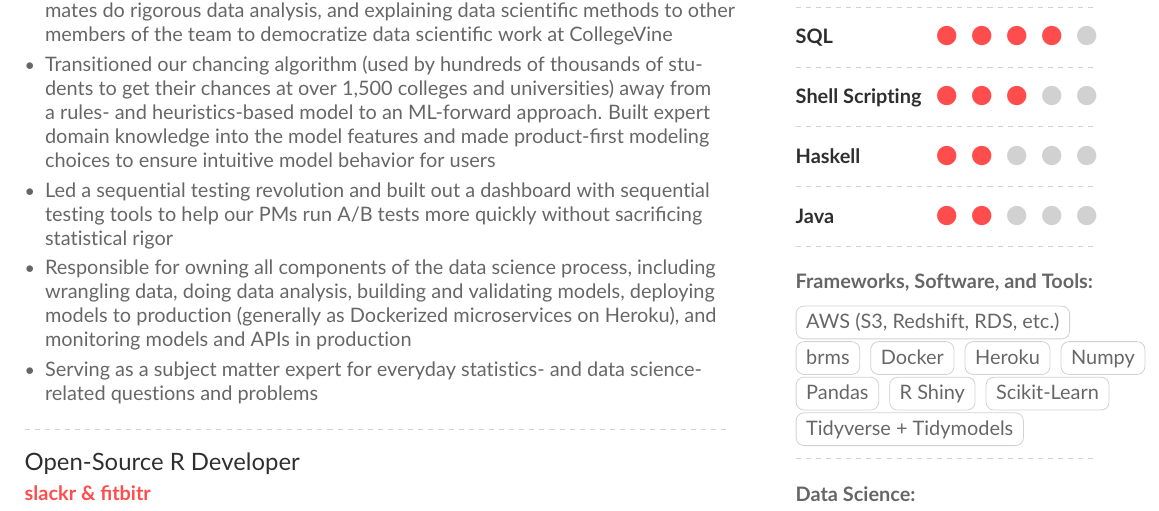
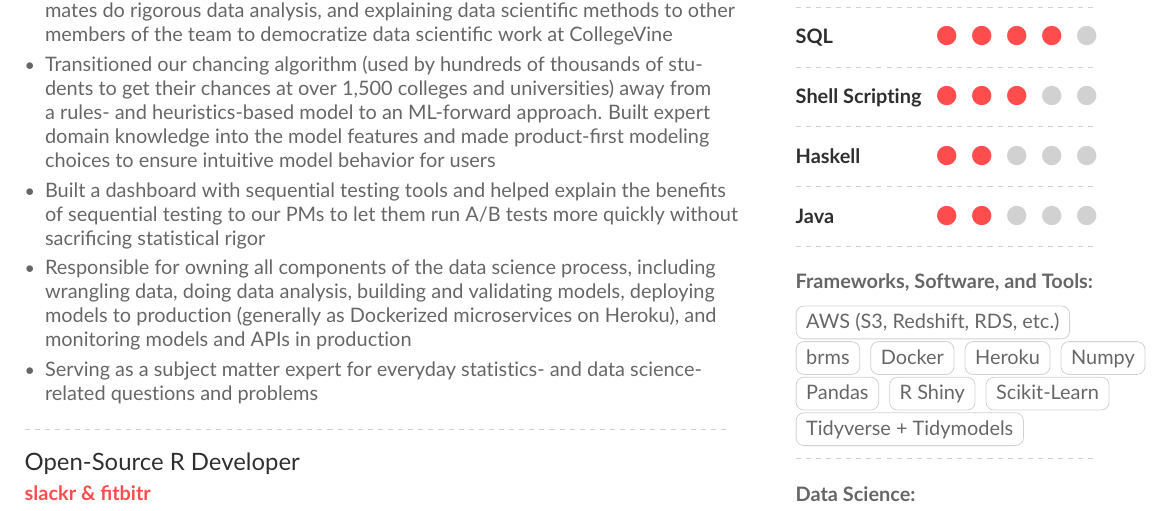
Before and after one commit to mrkaye97/mrkaye97.github.io, a LaTeX CV (resume/Matthew_Kaye_Resume.tex): part of the page, cut so that both start at the same text. The pictures show the PDF file resume/Matthew_Kaye_Resume.pdf that the author committed with the source.

Commit message:
resume tweak

```diff
--- a/resume/Matthew_Kaye_Resume.tex
+++ b/resume/Matthew_Kaye_Resume.tex
@@ -120,7 +120,7 @@
 		\begin{itemize}
 		\item First member of the CollegeVine data science team. Responsible for establishing data science best practices, building out modeling pipelines, helping teammates do rigorous data analysis, and explaining data scientific methods to other members of the team to democratize data scientific work at CollegeVine
 		\item Transitioned our chancing algorithm (used by hundreds of thousands of students to get their chances at over 1,500 colleges and universities) away from a rules- and heuristics-based model to an ML-forward approach. Built expert domain knowledge into the model features and made product-first modeling choices to ensure intuitive model behavior for users
-		\item Led a sequential testing revolution and built out a dashboard with sequential testing tools to help our PMs run A/B tests more quickly without sacrificing statistical rigor
+		\item Built a dashboard with sequential testing tools and helped explain the benefits of sequential testing to our PMs to let them run A/B tests more quickly without sacrificing statistical rigor
 		\item Responsible for owning all components of the data science process, including wrangling data, doing data analysis, building and validating models, deploying models to production (generally as Dockerized microservices on Heroku), and monitoring models and APIs in production
 		\item Serving as a subject matter expert for everyday statistics- and data science-related questions and problems
 		\end{itemize}
```
Also changed, not shown: resume/Matthew_Kaye_Resume.pdf, 1 other file.
